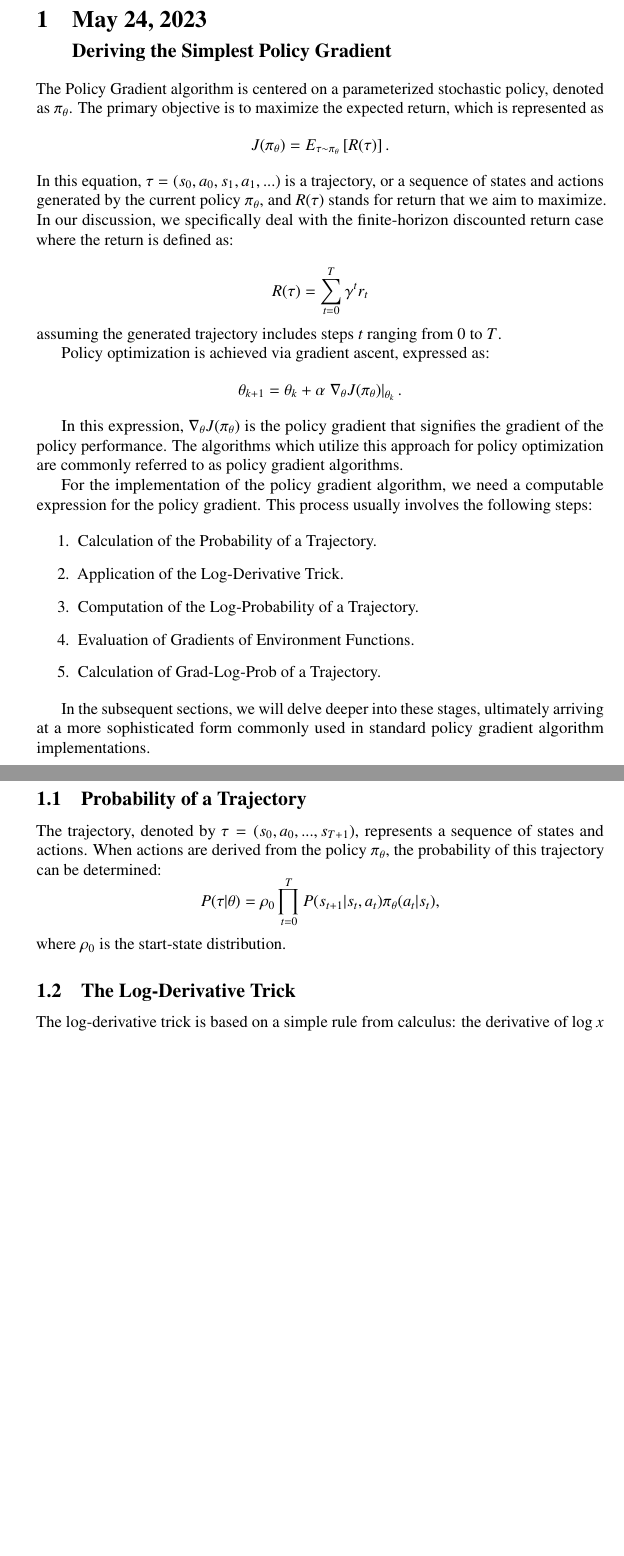
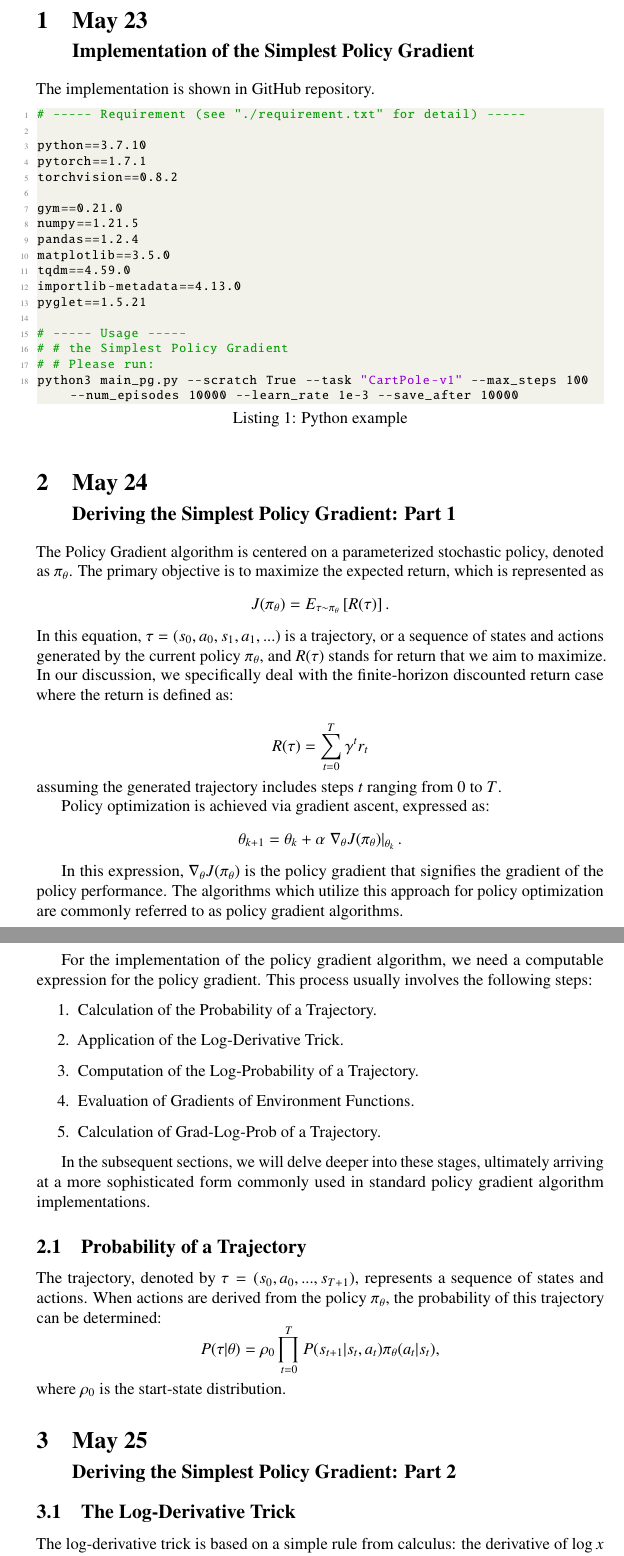
Before and after one commit to krm9c/Imbalance-Data, a LaTeX document (tex/main.tex, which reads tex/docs/report_0523.tex, tex/docs/report_0524.tex, tex/docs/report_0525.tex): two parts of pages 1 and 2 of 2, joined at a grey line, cut so that both start at the same text, the shorter picture padded with empty space. Compiled offline with pdfLaTeX.

Commit message:
Add files via upload

```diff
--- /dev/null
+++ b/tex/docs/report_0523.tex
@@ -0,0 +1,25 @@
+\section{May 23\\
+{\large Implementation of the Simplest Policy Gradient}}
+
+The implementation is shown in GitHub repository.
+
+\begin{lstlisting}[language=Python, caption=Python example]
+# ----- Requirement (see "./requirement.txt" for detail) -----
+
+python==3.7.10
+pytorch==1.7.1
+torchvision==0.8.2
+
+gym==0.21.0
+numpy==1.21.5
+pandas==1.2.4
+matplotlib==3.5.0
+tqdm==4.59.0
+importlib-metadata==4.13.0
+pyglet==1.5.21
+
+# ----- Usage -----
+# # the Simplest Policy Gradient
+# # Please run:
+python3 main_pg.py --scratch True --task "CartPole-v1" --max_steps 100 --num_episodes 10000 --learn_rate 1e-3 --save_after 10000
+\end{lstlisting}
--- a/tex/docs/report_0524.tex
+++ b/tex/docs/report_0524.tex
@@ -1,5 +1,6 @@
-\section{May 24, 2023\\
-{\large Deriving the Simplest Policy Gradient}}
+
+\section{May 24\\
+{\large Deriving the Simplest Policy Gradient: Part 1}}
 The Policy Gradient algorithm is centered on a parameterized stochastic policy, denoted as $\pi_{\theta}$. The primary objective is to maximize the expected return, which is represented as
 $$J(\pi_{\theta}) = E_{\tau \sim \pi_{\theta}}\left[{R(\tau)}\right]. $$
 In this equation, $\tau=(s_0, a_0, s_1, a_1, ...)$ is a trajectory, or a sequence of states and actions generated by the current policy $\pi_{\theta}$, and $R(\tau)$ stands for return that we aim to maximize. In our discussion, we specifically deal with the finite-horizon discounted return case where the return is defined as:
@@ -29,7 +30,3 @@ The trajectory, denoted by $\tau = (s_0, a_0, ..., s_{T+1})$, represents a seque
 $$
 P(\tau|\theta) = \rho_0 \prod_{t=0}^{T} P(s_{t+1}|s_t, a_t) \pi_{\theta}(a_t |s_t),$$
 where $\rho_0 $  is the start-state distribution.
-
-\subsection{The Log-Derivative Trick}
-
-The log-derivative trick is based on a simple rule from calculus: the derivative of $\log x$ with respect to $x$ is $1/x$. When rearranged and combined with chain rule, we get:
--- /dev/null
+++ b/tex/docs/report_0525.tex
@@ -0,0 +1,7 @@
+\section{May 25\\
+{\large Deriving the Simplest Policy Gradient: Part 2}}
+
+
+\subsection{The Log-Derivative Trick}
+
+The log-derivative trick is based on a simple rule from calculus: the derivative of $\log x$ with respect to $x$ is $1/x$. When rearranged and combined with chain rule, we get:
```
Also changed, not shown: tex/docs/report_0524.tex (18 more changed lines), tex/docs/report_0525.tex (9 more changed lines).
